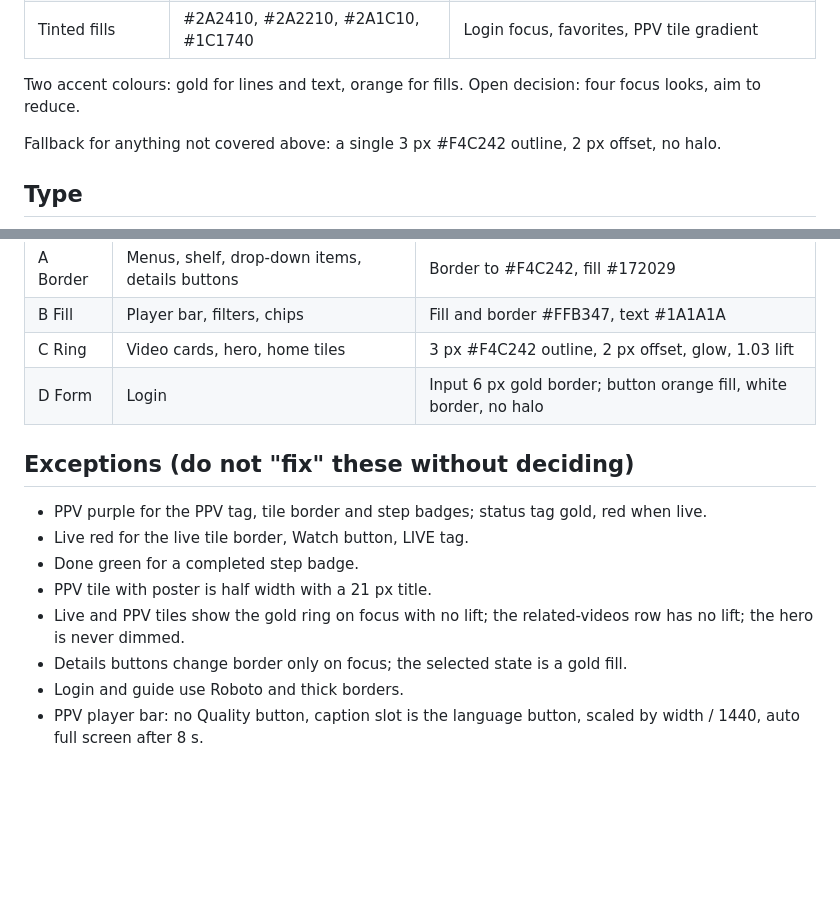
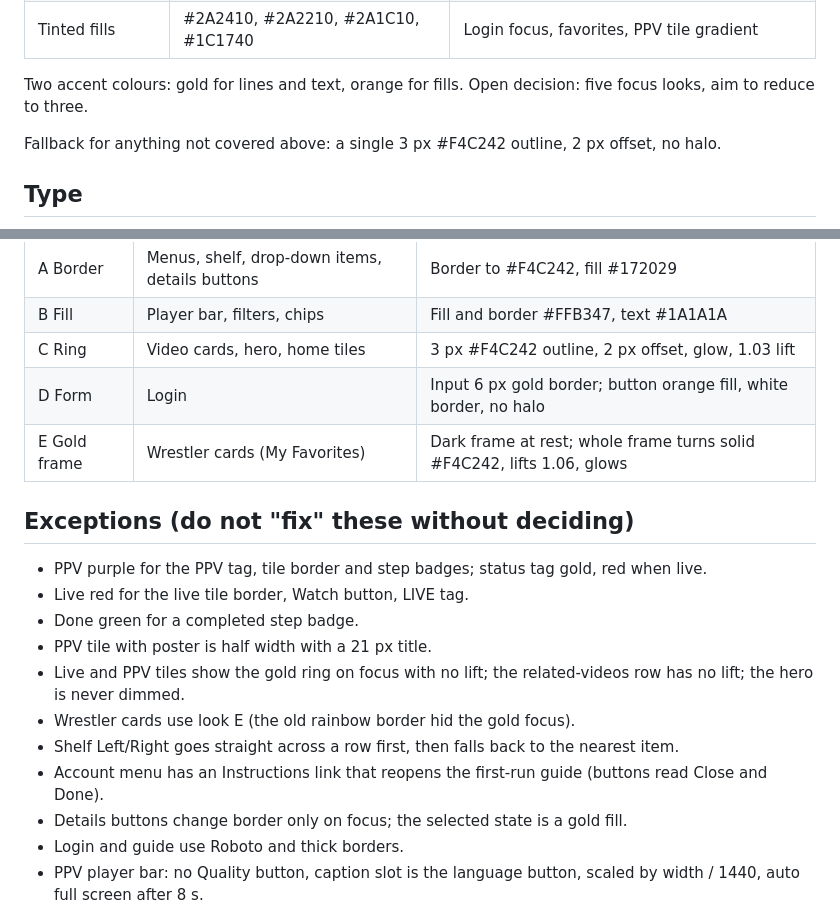
Before and after one commit to ryantrotty/StardomWorld, a Markdown page: docs/DESIGN.md, 2 parts joined by grey strips. Drawn GitHub-style; blank space fills up the shorter version.

Commit message:
Sync design spec: wrestler cards, shelf navigation, Instructions link
Co-Authored-By: Claude Sonnet 5.5 <noreply@anthropic.com>
Claude-Session: https://claude.ai/code/session_01AB1BBhZZxji7iGAGMhsWux

```diff
--- a/docs/DESIGN.md
+++ b/docs/DESIGN.md
@@ -30,7 +30,7 @@ Visual versions: the published style guide page and the "Stardom TV App — Desi
 | Done green | #2E9E5B | Completed step |
 | Tinted fills | #2A2410, #2A2210, #2A1C10, #1C1740 | Login focus, favorites, PPV tile gradient |
 
-Two accent colours: gold for lines and text, orange for fills. Open decision: four focus looks, aim to reduce.
+Two accent colours: gold for lines and text, orange for fills. Open decision: five focus looks, aim to reduce to three.
 
 Fallback for anything not covered above: a single 3 px #F4C242 outline, 2 px offset, no halo.
 
@@ -62,6 +62,7 @@ Radius (px): 4 tags, 8 small buttons and list items, 10 player and filter button
 | B Fill | Player bar, filters, chips | Fill and border #FFB347, text #1A1A1A |
 | C Ring | Video cards, hero, home tiles | 3 px #F4C242 outline, 2 px offset, glow, 1.03 lift |
 | D Form | Login | Input 6 px gold border; button orange fill, white border, no halo |
+| E Gold frame | Wrestler cards (My Favorites) | Dark frame at rest; whole frame turns solid #F4C242, lifts 1.06, glows |
 
 ## Exceptions (do not "fix" these without deciding)
 
@@ -70,6 +71,9 @@ Radius (px): 4 tags, 8 small buttons and list items, 10 player and filter button
 - Done green for a completed step badge.
 - PPV tile with poster is half width with a 21 px title.
 - Live and PPV tiles show the gold ring on focus with no lift; the related-videos row has no lift; the hero is never dimmed.
+- Wrestler cards use look E (the old rainbow border hid the gold focus).
+- Shelf Left/Right goes straight across a row first, then falls back to the nearest item.
+- Account menu has an Instructions link that reopens the first-run guide (buttons read Close and Done).
 - Details buttons change border only on focus; the selected state is a gold fill.
 - Login and guide use Roboto and thick borders.
 - PPV player bar: no Quality button, caption slot is the language button, scaled by width / 1440, auto full screen after 8 s.
```
